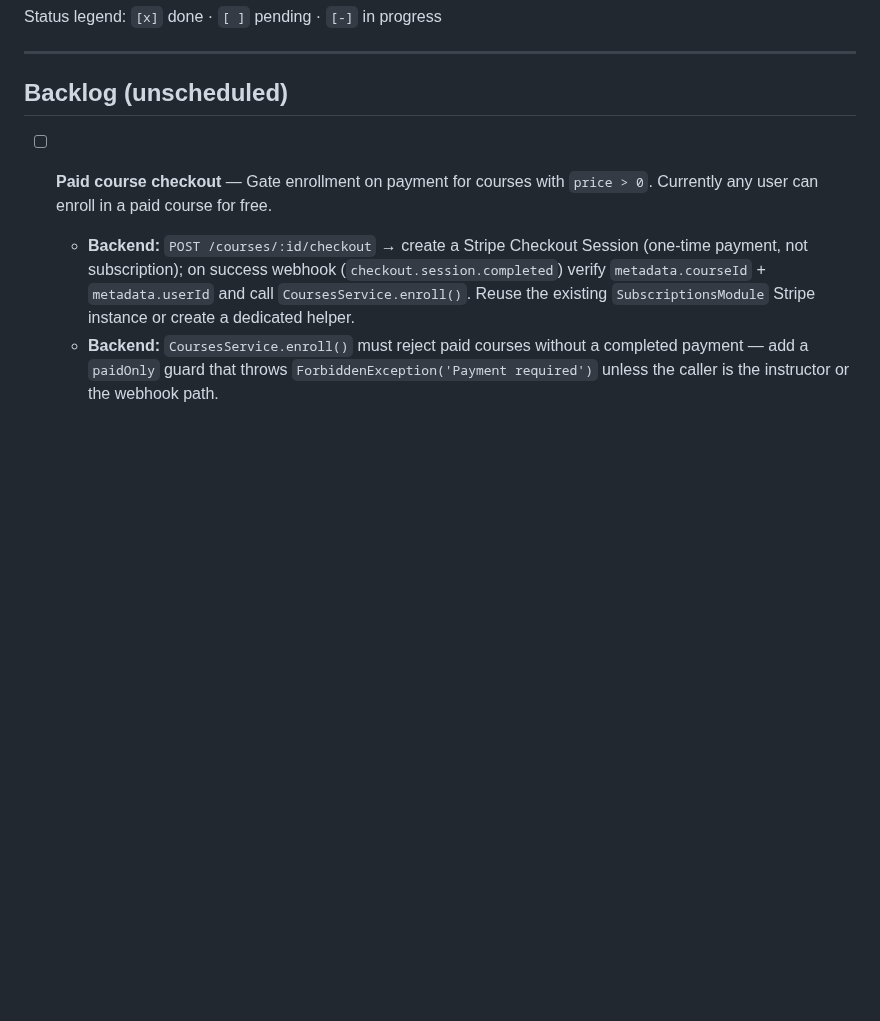
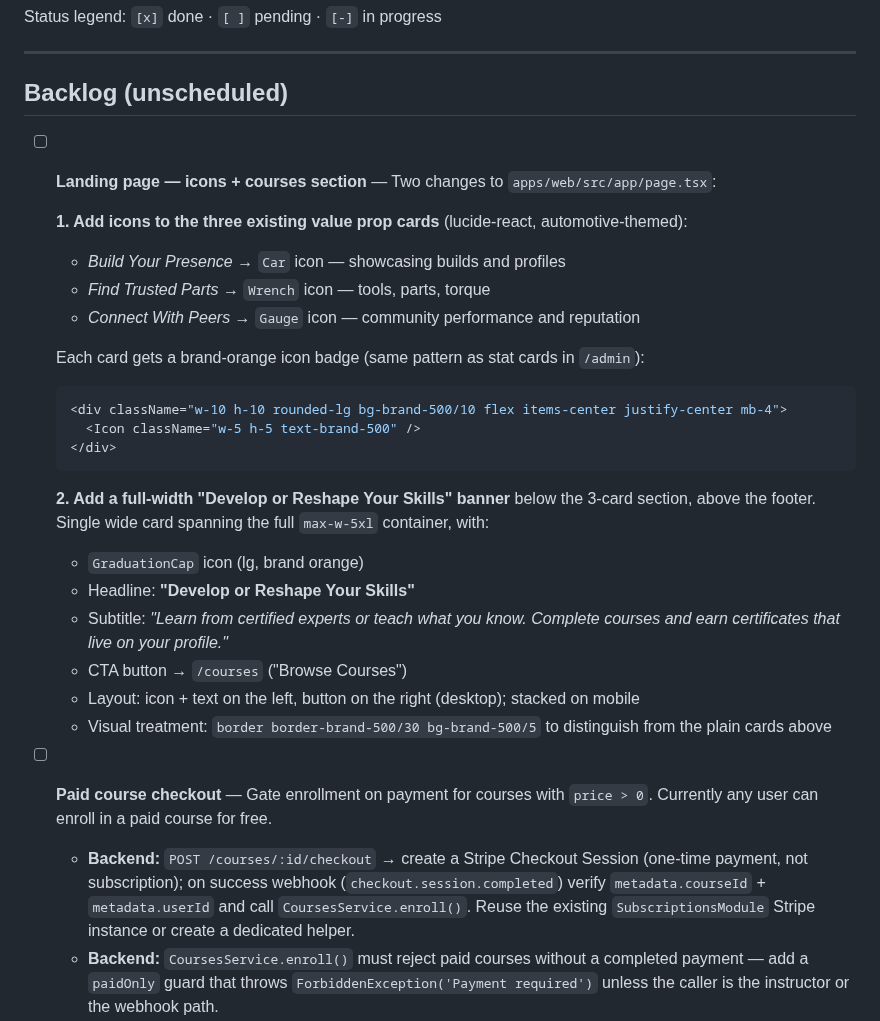
Before and after one commit to Carloskfe/autoguildx, a Markdown page: docs/TASKS.md, the part around the change. Rendered like a GitHub page; blank space fills up the shorter version.

Commit message:
docs: add landing page icons + courses section to backlog
Co-Authored-By: Claude Sonnet 4.6 <noreply@anthropic.com>

````diff
--- a/docs/TASKS.md
+++ b/docs/TASKS.md
@@ -5,6 +5,28 @@ Status legend: `[x]` done · `[ ]` pending · `[-]` in progress
 ---
 
 ## Backlog (unscheduled)
+
+- [ ] **Landing page — icons + courses section** — Two changes to `apps/web/src/app/page.tsx`:
+
+  **1. Add icons to the three existing value prop cards** (lucide-react, automotive-themed):
+  - *Build Your Presence* → `Car` icon — showcasing builds and profiles
+  - *Find Trusted Parts* → `Wrench` icon — tools, parts, torque
+  - *Connect With Peers* → `Gauge` icon — community performance and reputation
+
+  Each card gets a brand-orange icon badge (same pattern as stat cards in `/admin`):
+  ```tsx
+  <div className="w-10 h-10 rounded-lg bg-brand-500/10 flex items-center justify-center mb-4">
+    <Icon className="w-5 h-5 text-brand-500" />
+  </div>
+  ```
+
+  **2. Add a full-width "Develop or Reshape Your Skills" banner** below the 3-card section, above the footer. Single wide card spanning the full `max-w-5xl` container, with:
+  - `GraduationCap` icon (lg, brand orange)
+  - Headline: **"Develop or Reshape Your Skills"**
+  - Subtitle: *"Learn from certified experts or teach what you know. Complete courses and earn certificates that live on your profile."*
+  - CTA button → `/courses` ("Browse Courses")
+  - Layout: icon + text on the left, button on the right (desktop); stacked on mobile
+  - Visual treatment: `border border-brand-500/30 bg-brand-500/5` to distinguish from the plain cards above
 
 - [ ] **Paid course checkout** — Gate enrollment on payment for courses with `price > 0`. Currently any user can enroll in a paid course for free.
   - **Backend:** `POST /courses/:id/checkout` → create a Stripe Checkout Session (one-time payment, not subscription); on success webhook (`checkout.session.completed`) verify `metadata.courseId` + `metadata.userId` and call `CoursesService.enroll()`. Reuse the existing `SubscriptionsModule` Stripe instance or create a dedicated helper.
````
